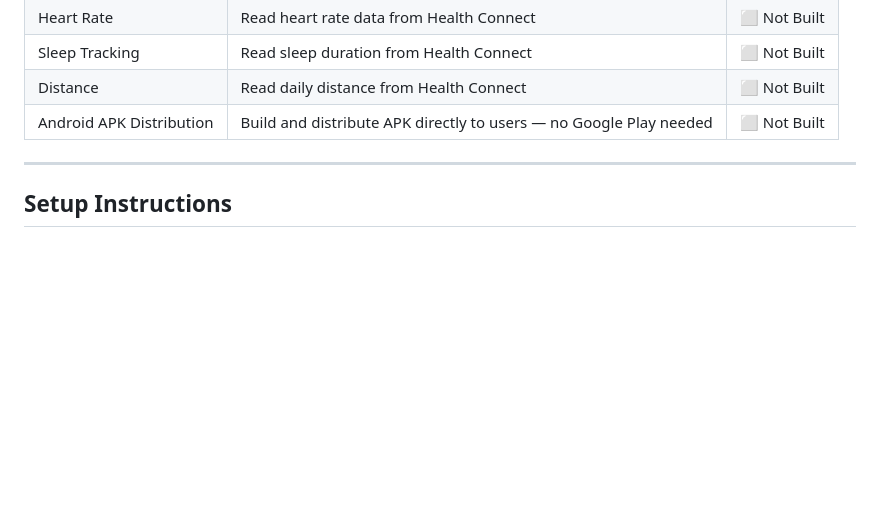
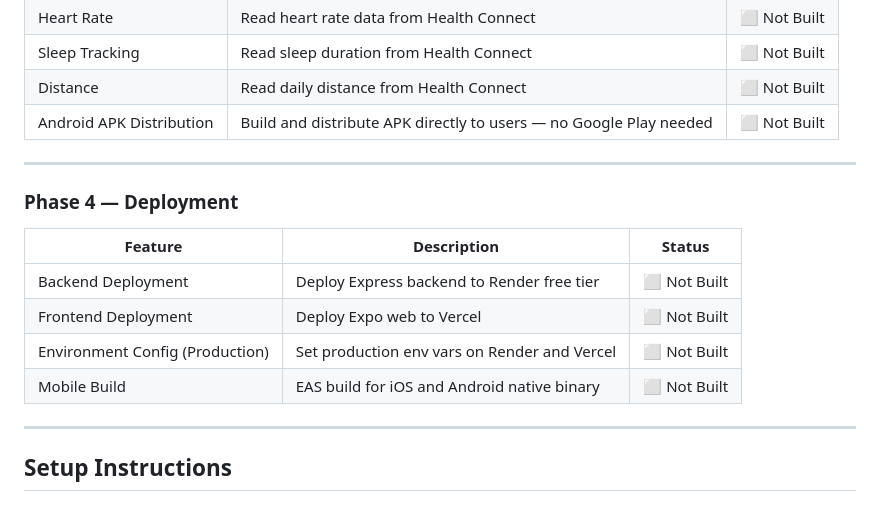
Before and after one commit to normanchingcuanco/ltfi-app, a Markdown page: README.md, the part around the change. Drawn GitHub-style; blank space fills up the shorter version.

Commit message:
chore: update roadmap with Phase 4 deployment

```diff
--- a/README.md
+++ b/README.md
@@ -382,6 +382,17 @@ ltfi/
 
 ---
 
+### Phase 4 — Deployment
+
+| Feature | Description | Status |
+|---------|-------------|--------|
+| Backend Deployment | Deploy Express backend to Render free tier | ⬜ Not Built |
+| Frontend Deployment | Deploy Expo web to Vercel | ⬜ Not Built |
+| Environment Config (Production) | Set production env vars on Render and Vercel | ⬜ Not Built |
+| Mobile Build | EAS build for iOS and Android native binary | ⬜ Not Built |
+
+---
+
 ## Setup Instructions
 
 ### Prerequisites
```
